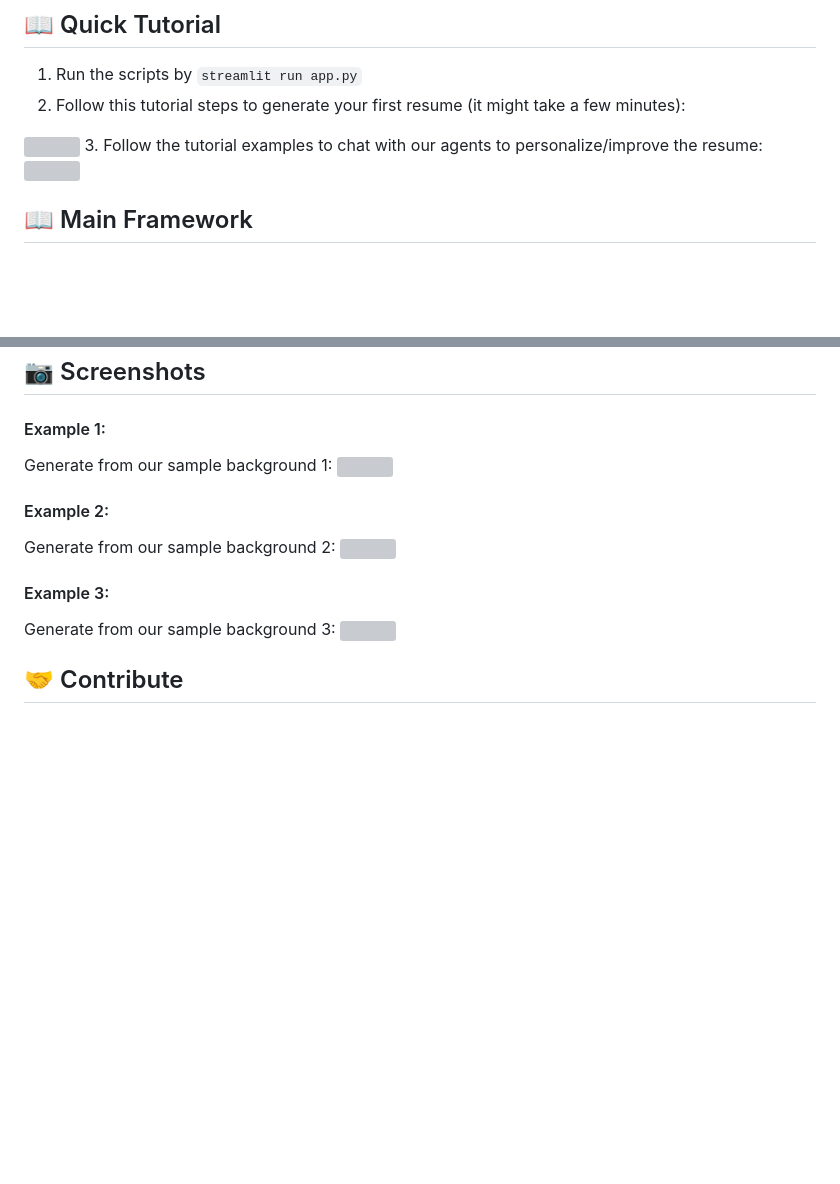
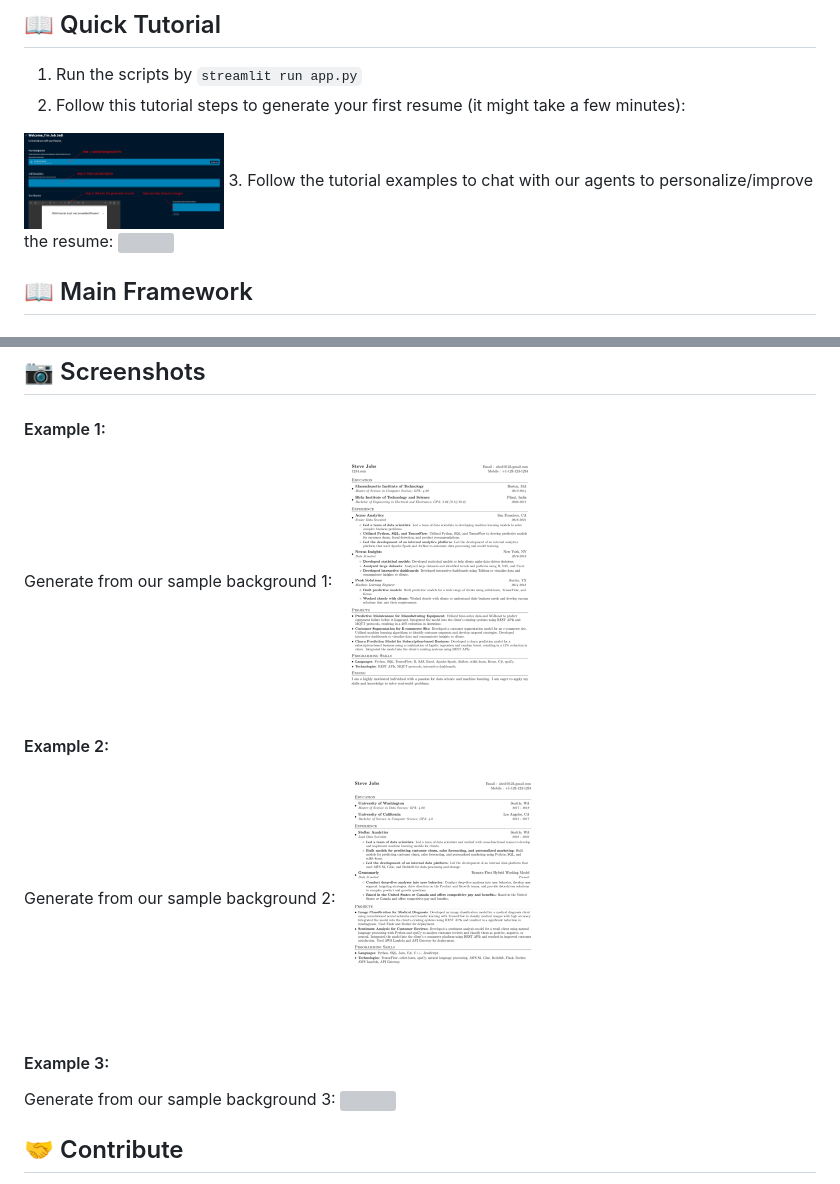
Before and after one commit to vanity-lost/Job-Jedi, a Markdown page: README.md, 2 parts joined by grey strips. Drawn GitHub-style; pictures changed too: utils/b1j1.jpg (added), utils/b2j1.jpg (added), utils/tutorial.png (added); blank space fills up the shorter version; grey boxes are pictures that could not be loaded.

```diff
--- a/README.md
+++ b/README.md
@@ -26,9 +28,9 @@ Job Jedi saves time and effort by eliminating the hassle of manual resume custom
 ## :book: Quick Tutorial
 1. Run the scripts by `streamlit run app.py`
 2. Follow this tutorial steps to generate your first resume (it might take a few minutes):
-<img src="./logo.png" width="200" height="200">
+<img src="/utils/tutorial.png" width="200" height="200">
 3. Follow the tutorial examples to chat with our agents to personalize/improve the resume:
-<img src="./logo.png" width="200" height="200">
+<img src="/utils/chat.png" width="200" height="200">
 
 ## :book: Main Framework
 #### Resume Generation:
@@ -40,11 +42,11 @@ Job Jedi saves time and effort by eliminating the hassle of manual resume custom
 ## :camera: Screenshots
 #### Example 1:
 Generate from our sample background 1:
-<img src="./logo.png" width="200" height="200">
+<img src="/utils/b1j1.jpg" width="200" height="200">
 
 #### Example 2:
 Generate from our sample background 2:
-<img src="./logo.png" width="200" height="200">
+<img src="/utils/b2j1.jpg" width="200" height="200">
 
 #### Example 3:
 Generate from our sample background 3:
```
Also changed, not shown: other parts of README.md (+4 -2 lines), utils/agent.png (added), utils/resume_generator.png (added).
